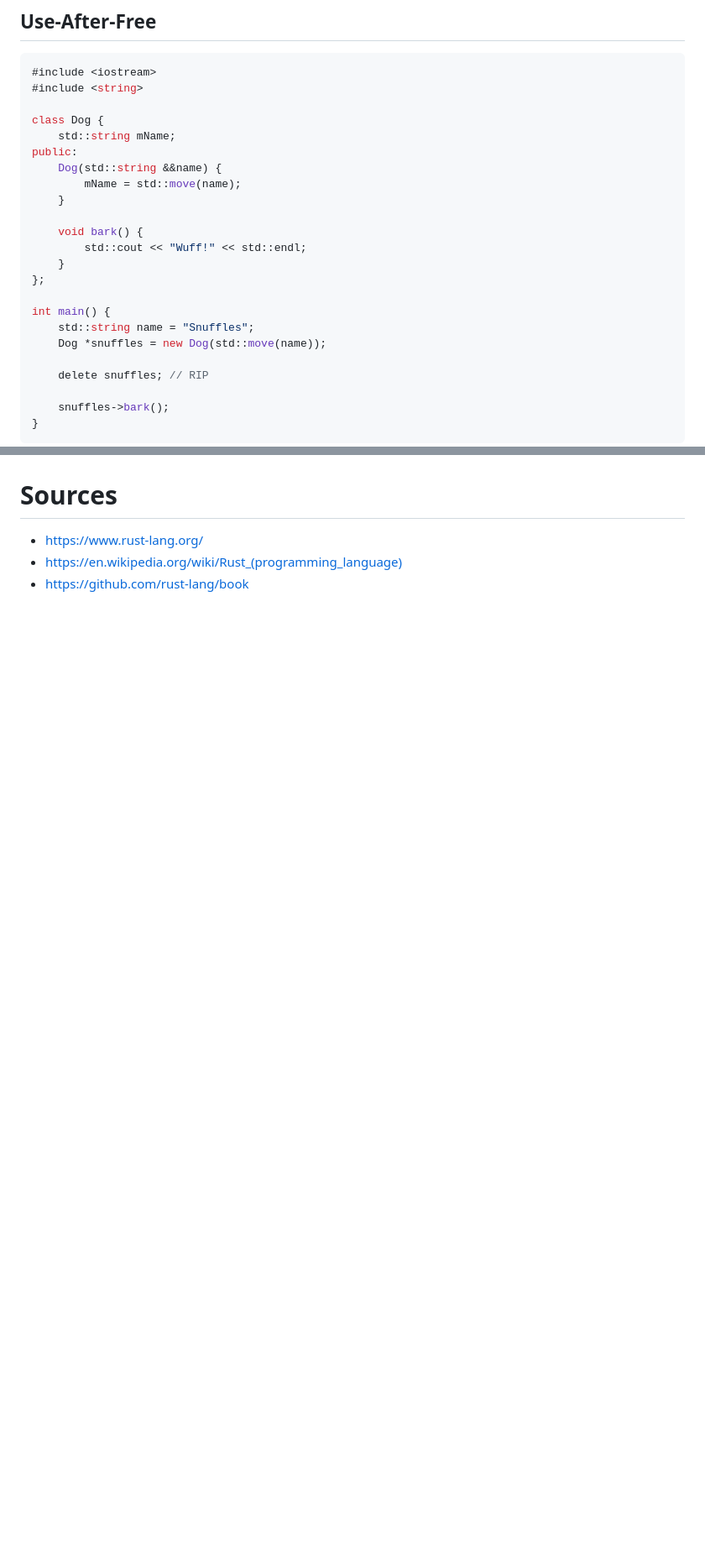
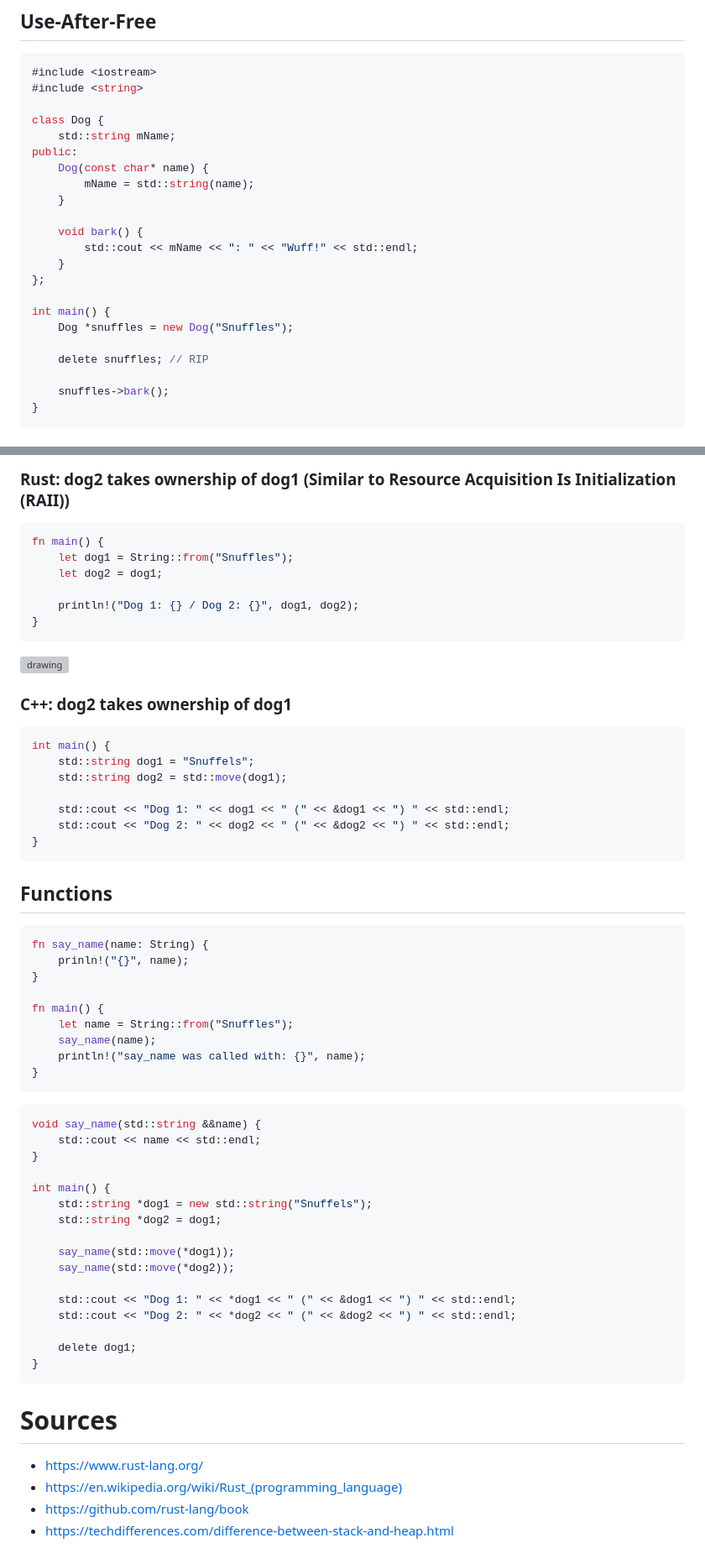
Before and after one commit to Geigerkind/training_presentations, a Markdown page: README.md, 2 parts joined by grey strips. Shown at 84% size. Rendered like a GitHub page; blank space fills up the shorter version; grey boxes are pictures that could not be loaded.

````diff
--- a/README.md
+++ b/README.md
@@ -9,18 +9,17 @@
 class Dog {
     std::string mName;
 public:
-    Dog(std::string &&name) {
-        mName = std::move(name);
+    Dog(const char* name) {
+        mName = std::string(name);
     }
 
     void bark() {
-        std::cout << "Wuff!" << std::endl;
+        std::cout << mName << ": " << "Wuff!" << std::endl;
     }
 };
 
 int main() {
-    std::string name = "Snuffles";
-    Dog *snuffles = new Dog(std::move(name));
+    Dog *snuffles = new Dog("Snuffles");
 
     delete snuffles; // RIP
 
@@ -102,6 +131,61 @@ fn main() {
+### Rust: dog2 takes ownership of dog1 (Similar to Resource Acquisition Is Initialization (RAII))
+```rust
+fn main() {
+    let dog1 = String::from("Snuffles");
+    let dog2 = dog1;
+
+    println!("Dog 1: {} / Dog 2: {}", dog1, dog2);
+}
+```
+<img src="img/ownership/ownership_1_rust.svg" alt="drawing" width="300"/>
+
+### C++: dog2 takes ownership of dog1
+```c++
+int main() {
+    std::string dog1 = "Snuffels";
+    std::string dog2 = std::move(dog1);
+
+    std::cout << "Dog 1: " << dog1 << " (" << &dog1 << ") " << std::endl;
+    std::cout << "Dog 2: " << dog2 << " (" << &dog2 << ") " << std::endl;
+}
+```
+
+## Functions
+```rust
+fn say_name(name: String) {
+    prinln!("{}", name);
+}
+
+fn main() {
+    let name = String::from("Snuffles");
+    say_name(name);
+    println!("say_name was called with: {}", name);
+}
+```
+
+```c++
+void say_name(std::string &&name) {
+    std::cout << name << std::endl;
+}
+
+int main() {
+    std::string *dog1 = new std::string("Snuffels");
+    std::string *dog2 = dog1;
+
+    say_name(std::move(*dog1));
+    say_name(std::move(*dog2));
+
+    std::cout << "Dog 1: " << *dog1 << " (" << &dog1 << ") " << std::endl;
+    std::cout << "Dog 2: " << *dog2 << " (" << &dog2 << ") " << std::endl;
+
+    delete dog1;
+}
+```
+
 
 
 # Sources
 * https://www.rust-lang.org/
 * https://en.wikipedia.org/wiki/Rust_(programming_language)
 * https://github.com/rust-lang/book
+* https://techdifferences.com/difference-between-stack-and-heap.html
````
Also changed, not shown: other parts of README.md (+31 -1 lines), img/stack_vs_heap.jpg (added), 16 other files.
